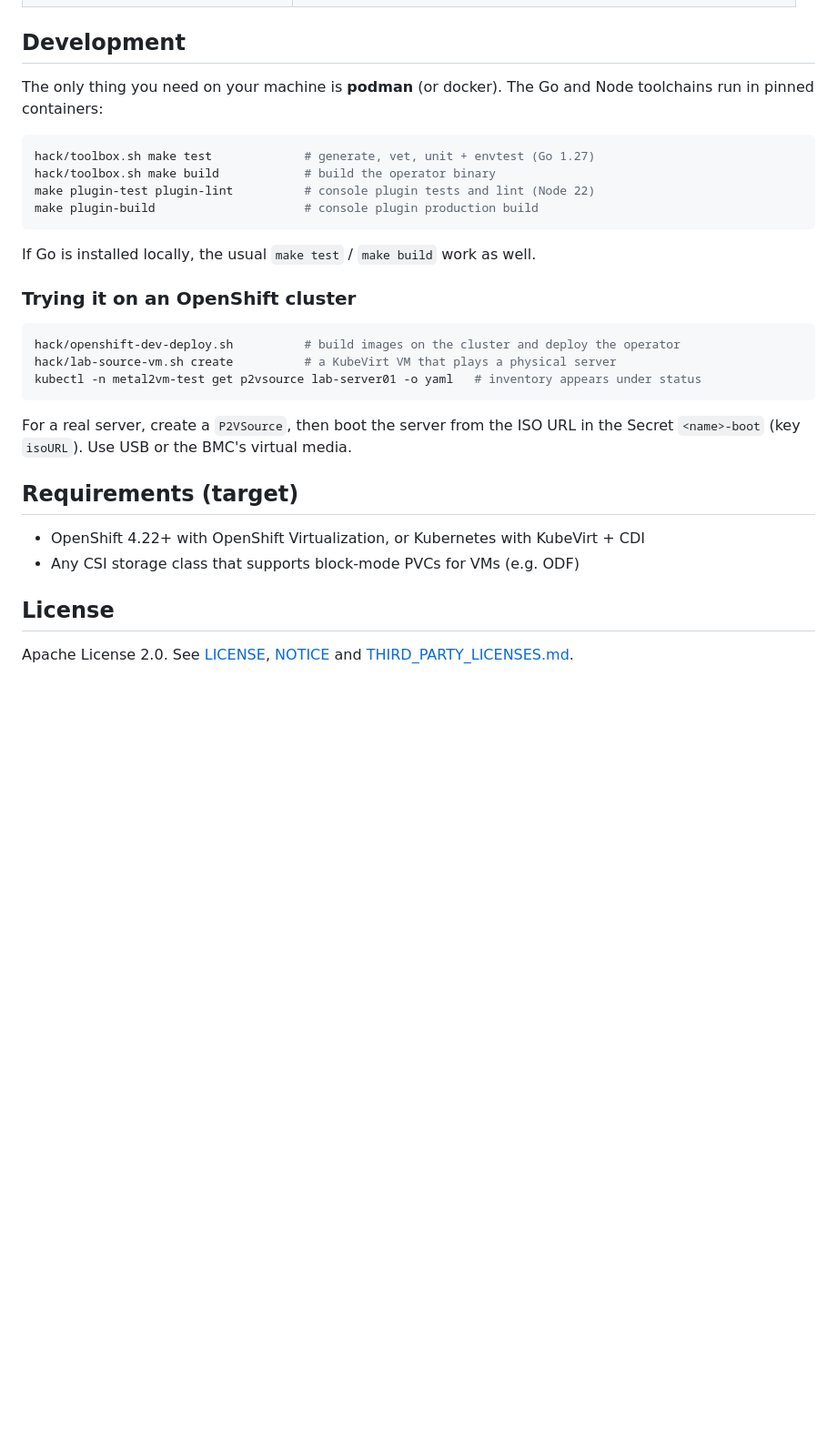
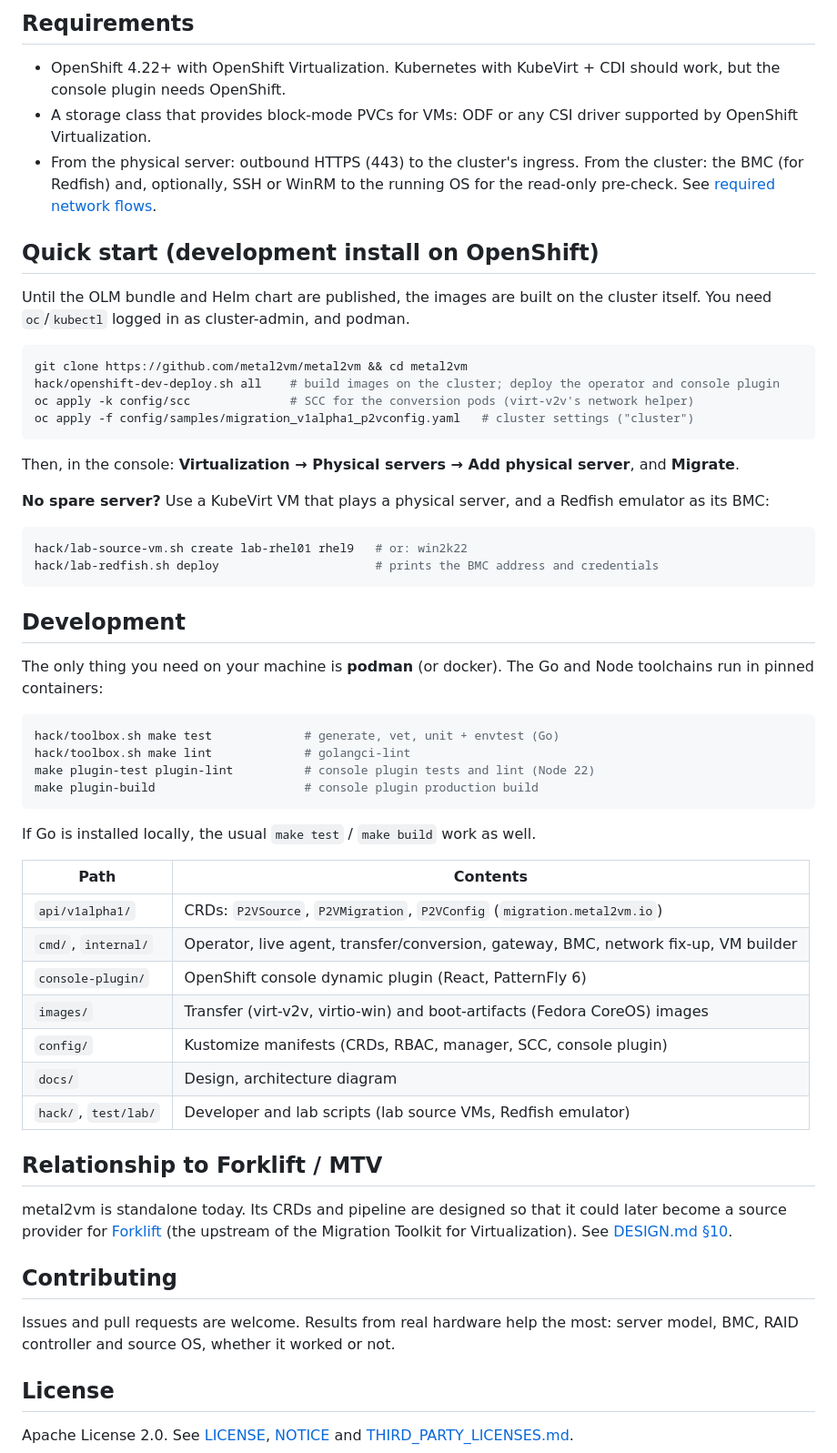
Before and after one commit to metal2vm/metal2vm, a Markdown page: README.md, the part around one of its changes. Shown at 91% size. Rendered like a GitHub page; blank space fills up the shorter version.

````diff
--- a/README.md
+++ b/README.md
@@ -35,3 +97,37 @@ KubeVirt, from the OpenShift web console.
+## Requirements
+
+- OpenShift 4.22+ with OpenShift Virtualization. Kubernetes with KubeVirt + CDI
+  should work, but the console plugin needs OpenShift.
+- A storage class that provides block-mode PVCs for VMs: ODF or any CSI driver
+  supported by OpenShift Virtualization.
+- From the physical server: outbound HTTPS (443) to the cluster's ingress. From
+  the cluster: the BMC (for Redfish) and, optionally, SSH or WinRM to the running
+  OS for the read-only pre-check. See
+  [required network flows](docs/DESIGN.md#39-required-network-flows-included-in-the-docs).
+
+## Quick start (development install on OpenShift)
+
+Until the OLM bundle and Helm chart are published, the images are built on
+the cluster itself. You need `oc`/`kubectl` logged in as cluster-admin, and
+podman.
+
+```sh
+git clone https://github.com/metal2vm/metal2vm && cd metal2vm
+hack/openshift-dev-deploy.sh all    # build images on the cluster; deploy the operator and console plugin
+oc apply -k config/scc              # SCC for the conversion pods (virt-v2v's network helper)
+oc apply -f config/samples/migration_v1alpha1_p2vconfig.yaml   # cluster settings ("cluster")
+```
+
+Then, in the console: **Virtualization → Physical servers → Add physical
+server**, and **Migrate**.
+
+**No spare server?** Use a KubeVirt VM that plays a physical server, and a
+Redfish emulator as its BMC:
+
+```sh
+hack/lab-source-vm.sh create lab-rhel01 rhel9   # or: win2k22
+hack/lab-redfish.sh deploy                      # prints the BMC address and credentials
+```
 
 ## Development
 
@@ -39,30 +135,35 @@ The only thing you need on your machine is **podman** (or docker). The Go and
 Node toolchains run in pinned containers:
 
 ```sh
-hack/toolbox.sh make test             # generate, vet, unit + envtest (Go 1.27)
-hack/toolbox.sh make build            # build the operator binary
+hack/toolbox.sh make test             # generate, vet, unit + envtest (Go)
+hack/toolbox.sh make lint             # golangci-lint
 make plugin-test plugin-lint          # console plugin tests and lint (Node 22)
 make plugin-build                     # console plugin production build
 ```
 
 If Go is installed locally, the usual `make test` / `make build` work as well.
 
-### Trying it on an OpenShift cluster
+| Path | Contents |
+|---|---|
+| `api/v1alpha1/` | CRDs: `P2VSource`, `P2VMigration`, `P2VConfig` (`migration.metal2vm.io`) |
+| `cmd/`, `internal/` | Operator, live agent, transfer/conversion, gateway, BMC, network fix-up, VM builder |
+| `console-plugin/` | OpenShift console dynamic plugin (React, PatternFly 6) |
+| `images/` | Transfer (virt-v2v, virtio-win) and boot-artifacts (Fedora CoreOS) images |
+| `config/` | Kustomize manifests (CRDs, RBAC, manager, SCC, console plugin) |
+| `docs/` | Design, architecture diagram |
+| `hack/`, `test/lab/` | Developer and lab scripts (lab source VMs, Redfish emulator) |
 
-```sh
-hack/openshift-dev-deploy.sh          # build images on the cluster and deploy the operator
-hack/lab-source-vm.sh create          # a KubeVirt VM that plays a physical server
-kubectl -n metal2vm-test get p2vsource lab-server01 -o yaml   # inventory appears under status
-```
+## Relationship to Forklift / MTV
 
-For a real server, create a `P2VSource`, then boot the server from the ISO
-URL in the Secret `<name>-boot` (key `isoURL`). Use USB or the BMC's virtual
-media.
+metal2vm is standalone today. Its CRDs and pipeline are designed so that it
+could later become a source provider for [Forklift](https://github.com/kubev2v/forklift)
+(the upstream of the Migration Toolkit for Virtualization). See
+[DESIGN.md §10](docs/DESIGN.md#10-relationship-to-forklift--mtv-option-c).
 
-## Requirements (target)
+## Contributing
 
-- OpenShift 4.22+ with OpenShift Virtualization, or Kubernetes with KubeVirt + CDI
-- Any CSI storage class that supports block-mode PVCs for VMs (e.g. ODF)
+Issues and pull requests are welcome. Results from real hardware help the most:
+server model, BMC, RAID controller and source OS, whether it worked or not.
 
 ## License
 
````
Also changed, not shown: other parts of README.md (+88 -26 lines), docs/images/migration-details.png (added), docs/images/server-details.png (added), docs/images/servers.png (added), docs/images/wizard-network.png (added), docs/images/wizard-review.png (added), docs/images/wizard-server.png (added).
